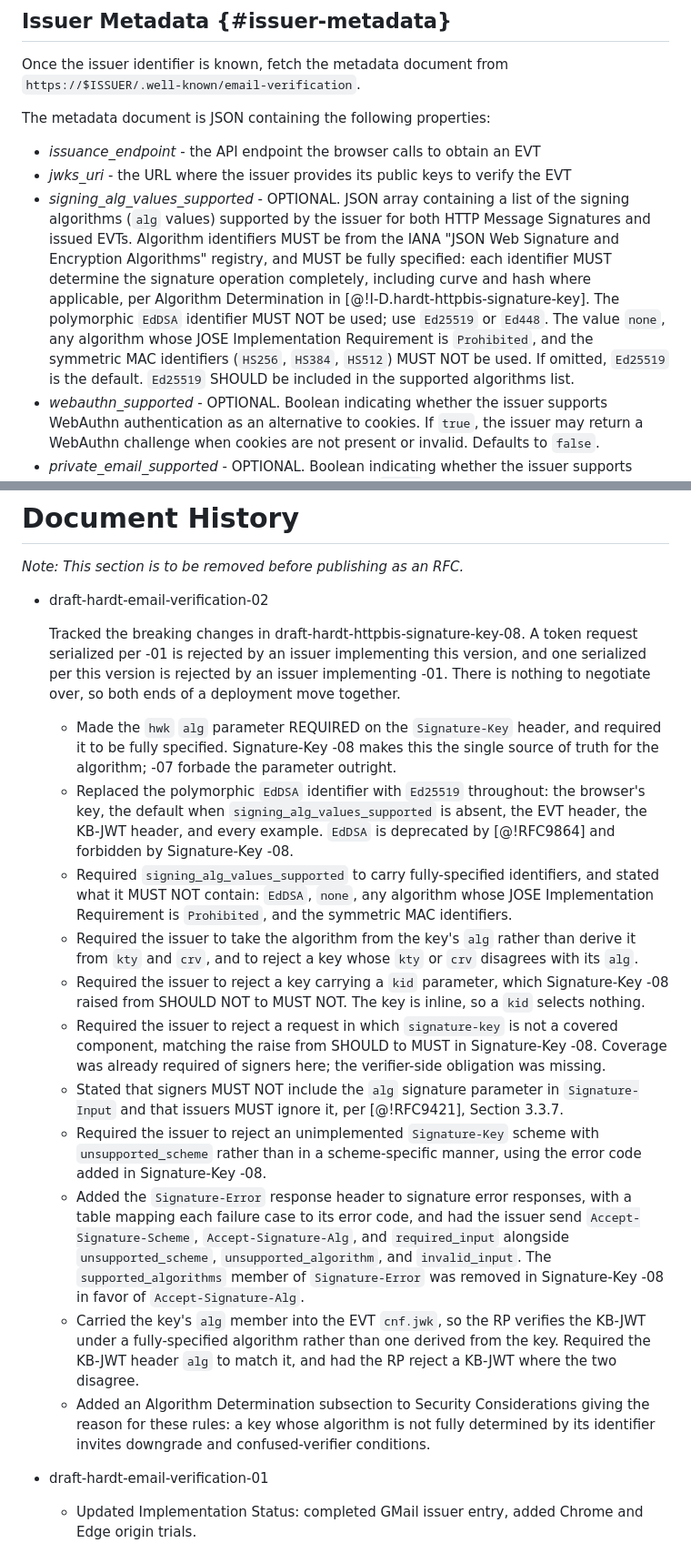
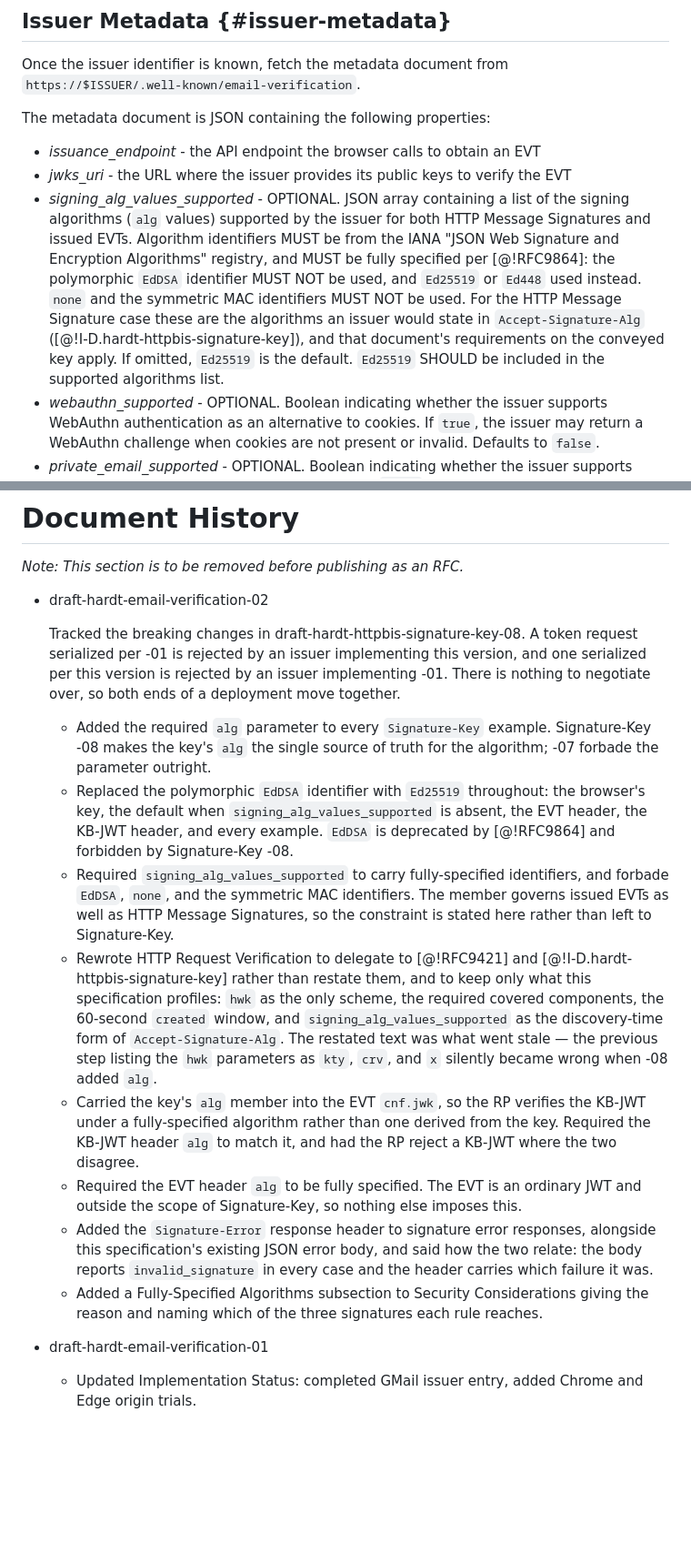
Before and after one commit to dickhardt/email-verification, a Markdown page: draft-hardt-email-verification.md, 2 parts joined by grey strips. Shown at 91% size. Rendered like a GitHub page; blank space fills up the shorter version.

```diff
--- a/draft-hardt-email-verification.md
+++ b/draft-hardt-email-verification.md
@@ -324,7 +324,7 @@ The metadata document is JSON containing the following properties:
 
 - *issuance_endpoint* - the API endpoint the browser calls to obtain an EVT
 - *jwks_uri* - the URL where the issuer provides its public keys to verify the EVT
-- *signing_alg_values_supported* - OPTIONAL. JSON array containing a list of the signing algorithms (`alg` values) supported by the issuer for both HTTP Message Signatures and issued EVTs. Algorithm identifiers MUST be from the IANA "JSON Web Signature and Encryption Algorithms" registry, and MUST be fully specified: each identifier MUST determine the signature operation completely, including curve and hash where applicable, per Algorithm Determination in [@!I-D.hardt-httpbis-signature-key]. The polymorphic `EdDSA` identifier MUST NOT be used; use `Ed25519` or `Ed448`. The value `none`, any algorithm whose JOSE Implementation Requirement is `Prohibited`, and the symmetric MAC identifiers (`HS256`, `HS384`, `HS512`) MUST NOT be used. If omitted, `Ed25519` is the default. `Ed25519` SHOULD be included in the supported algorithms list.
+- *signing_alg_values_supported* - OPTIONAL. JSON array containing a list of the signing algorithms (`alg` values) supported by the issuer for both HTTP Message Signatures and issued EVTs. Algorithm identifiers MUST be from the IANA "JSON Web Signature and Encryption Algorithms" registry, and MUST be fully specified per [@!RFC9864]: the polymorphic `EdDSA` identifier MUST NOT be used, and `Ed25519` or `Ed448` used instead. `none` and the symmetric MAC identifiers MUST NOT be used. For the HTTP Message Signature case these are the algorithms an issuer would state in `Accept-Signature-Alg` ([@!I-D.hardt-httpbis-signature-key]), and that document's requirements on the conveyed key apply. If omitted, `Ed25519` is the default. `Ed25519` SHOULD be included in the supported algorithms list.
 - *webauthn_supported* - OPTIONAL. Boolean indicating whether the issuer supports WebAuthn authentication as an alternative to cookies. If `true`, the issuer may return a WebAuthn challenge when cookies are not present or invalid. Defaults to `false`.
 - *private_email_supported* - OPTIONAL. Boolean indicating whether the issuer supports generating private email addresses. Defaults to `false`.
 
@@ -1114,17 +1078,14 @@ The following implementations are known:
 
   Tracked the breaking changes in draft-hardt-httpbis-signature-key-08. A token request serialized per -01 is rejected by an issuer implementing this version, and one serialized per this version is rejected by an issuer implementing -01. There is nothing to negotiate over, so both ends of a deployment move together.
 
-  - Made the `hwk` `alg` parameter REQUIRED on the `Signature-Key` header, and required it to be fully specified. Signature-Key -08 makes this the single source of truth for the algorithm; -07 forbade the parameter outright.
+  - Added the required `alg` parameter to every `Signature-Key` example. Signature-Key -08 makes the key's `alg` the single source of truth for the algorithm; -07 forbade the parameter outright.
   - Replaced the polymorphic `EdDSA` identifier with `Ed25519` throughout: the browser's key, the default when `signing_alg_values_supported` is absent, the EVT header, the KB-JWT header, and every example. `EdDSA` is deprecated by [@!RFC9864] and forbidden by Signature-Key -08.
-  - Required `signing_alg_values_supported` to carry fully-specified identifiers, and stated what it MUST NOT contain: `EdDSA`, `none`, any algorithm whose JOSE Implementation Requirement is `Prohibited`, and the symmetric MAC identifiers.
-  - Required the issuer to take the algorithm from the key's `alg` rather than derive it from `kty` and `crv`, and to reject a key whose `kty` or `crv` disagrees with its `alg`.
-  - Required the issuer to reject a key carrying a `kid` parameter, which Signature-Key -08 raised from SHOULD NOT to MUST NOT. The key is inline, so a `kid` selects nothing.
-  - Required the issuer to reject a request in which `signature-key` is not a covered component, matching the raise from SHOULD to MUST in Signature-Key -08. Coverage was already required of signers here; the verifier-side obligation was missing.
-  - Stated that signers MUST NOT include the `alg` signature parameter in `Signature-Input` and that issuers MUST ignore it, per [@!RFC9421], Section 3.3.7.
-  - Required the issuer to reject an unimplemented `Signature-Key` scheme with `unsupported_scheme` rather than in a scheme-specific manner, using the error code added in Signature-Key -08.
-  - Added the `Signature-Error` response header to signature error responses, with a table mapping each failure case to its error code, and had the issuer send `Accept-Signature-Scheme`, `Accept-Signature-Alg`, and `required_input` alongside `unsupported_scheme`, `unsupported_algorithm`, and `invalid_input`. The `supported_algorithms` member of `Signature-Error` was removed in Signature-Key -08 in favor of `Accept-Signature-Alg`.
+  - Required `signing_alg_values_supported` to carry fully-specified identifiers, and forbade `EdDSA`, `none`, and the symmetric MAC identifiers. The member governs issued EVTs as well as HTTP Message Signatures, so the constraint is stated here rather than left to Signature-Key.
+  - Rewrote HTTP Request Verification to delegate to [@!RFC9421] and [@!I-D.hardt-httpbis-signature-key] rather than restate them, and to keep only what this specification profiles: `hwk` as the only scheme, the required covered components, the 60-second `created` window, and `signing_alg_values_supported` as the discovery-time form of `Accept-Signature-Alg`. The restated text was what went stale — the previous step listing the `hwk` parameters as `kty`, `crv`, and `x` silently became wrong when -08 added `alg`.
   - Carried the key's `alg` member into the EVT `cnf.jwk`, so the RP verifies the KB-JWT under a fully-specified algorithm rather than one derived from the key. Required the KB-JWT header `alg` to match it, and had the RP reject a KB-JWT where the two disagree.
-  - Added an Algorithm Determination subsection to Security Considerations giving the reason for these rules: a key whose algorithm is not fully determined by its identifier invites downgrade and confused-verifier conditions.
+  - Required the EVT header `alg` to be fully specified. The EVT is an ordinary JWT and outside the scope of Signature-Key, so nothing else imposes this.
+  - Added the `Signature-Error` response header to signature error responses, alongside this specification's existing JSON error body, and said how the two relate: the body reports `invalid_signature` in every case and the header carries which failure it was.
+  - Added a Fully-Specified Algorithms subsection to Security Considerations giving the reason and naming which of the three signatures each rule reaches.
 
 - draft-hardt-email-verification-01
   - Updated Implementation Status: completed GMail issuer entry, added Chrome and Edge origin trials.
```
Also changed, not shown: other parts of draft-hardt-email-verification.md (+16 -52 lines).
